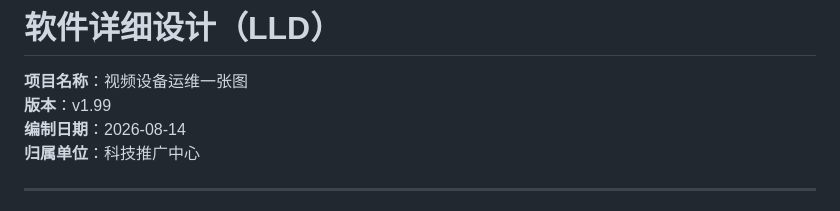
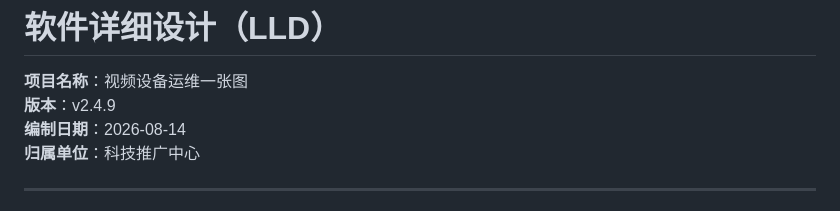
Before and after one commit to g101400/shipin-public-4060, a Markdown page: docs/软件详细设计.md, the part around the change. GitHub-like rendering.

```diff
--- a/docs/软件详细设计.md
+++ b/docs/软件详细设计.md
@@ -1,7 +1,7 @@
 # 软件详细设计（LLD）
 
 **项目名称**：视频设备运维一张图
-**版本**：v1.99
+**版本**：v2.4.9
 **编制日期**：2026-08-14
 **归属单位**：科技推广中心
 
```
